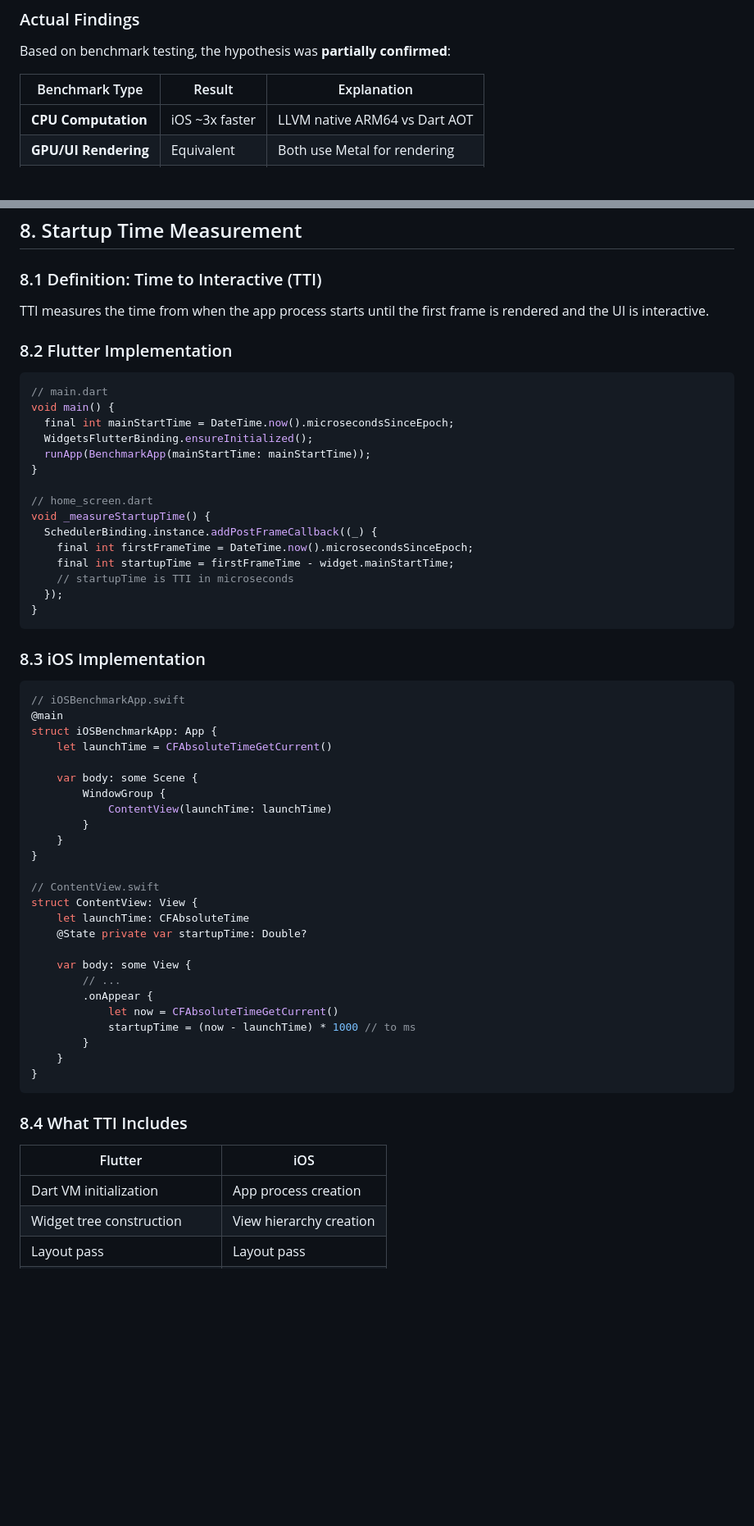
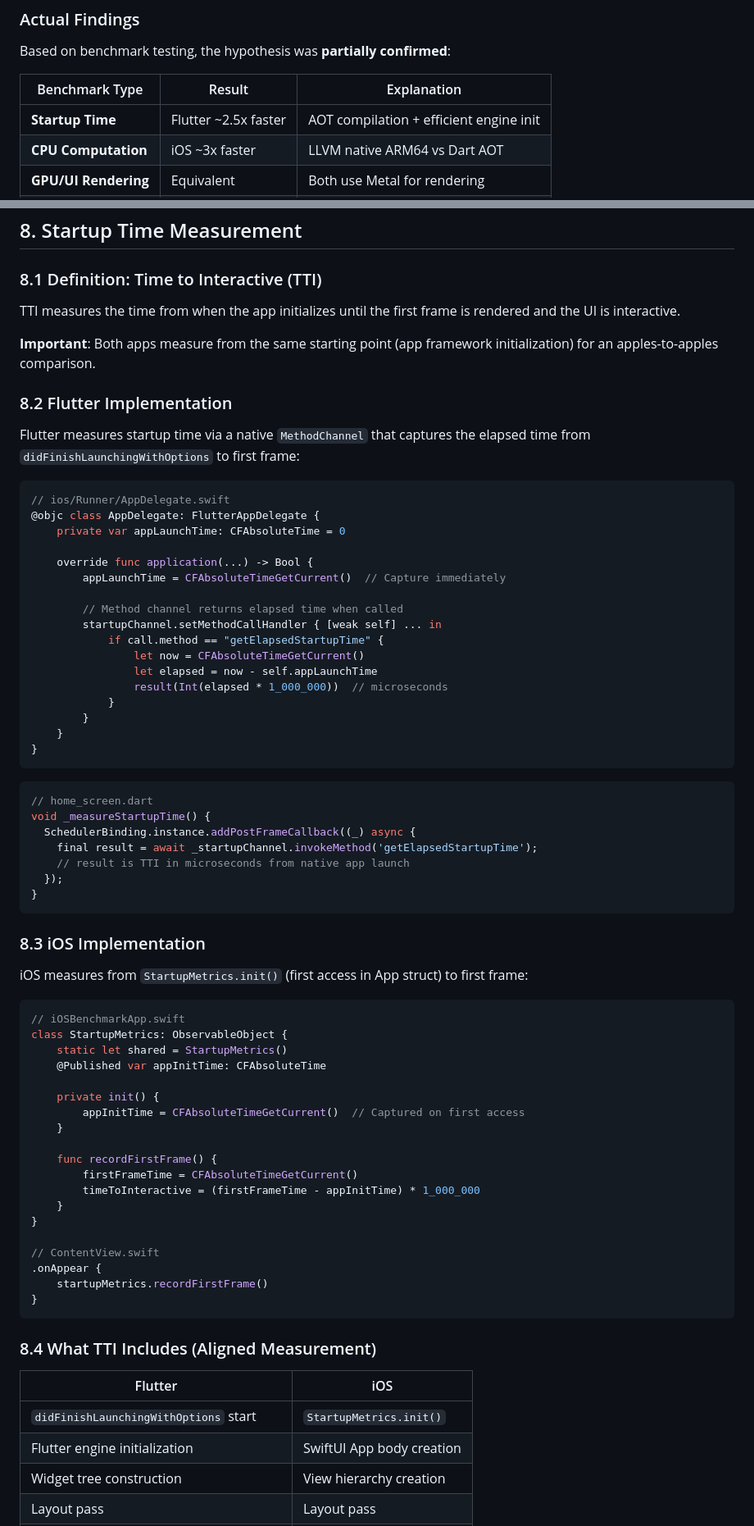
Before and after one commit to Milad9A/WISA-Cross-Platform-vs-iOS-Benchmark, a Markdown page: TECHNICAL_DOCUMENTATION.md, 2 parts joined by grey strips. Shown: that part at 82% size. Drawn GitHub-style; blank space fills up the shorter version.

````diff
--- a/TECHNICAL_DOCUMENTATION.md
+++ b/TECHNICAL_DOCUMENTATION.md
@@ -46,6 +46,7 @@ Based on benchmark testing, the hypothesis was **partially confirmed**:
 
 | Benchmark Type | Result | Explanation |
 |----------------|--------|-------------|
+| **Startup Time** | Flutter ~2.5x faster | AOT compilation + efficient engine init |
 | **CPU Computation** | iOS ~3x faster | LLVM native ARM64 vs Dart AOT |
 | **GPU/UI Rendering** | Equivalent | Both use Metal for rendering |
 | **FPS Stability** | Equivalent | Both achieve ~60 FPS |
@@ -497,63 +498,76 @@ let drain = batteryStart - batteryEnd
 
 ### 8.1 Definition: Time to Interactive (TTI)
 
-TTI measures the time from when the app process starts until the first frame is rendered and the UI is interactive.
+TTI measures the time from when the app initializes until the first frame is rendered and the UI is interactive.
+
+**Important**: Both apps measure from the same starting point (app framework initialization) for an apples-to-apples comparison.
 
 ### 8.2 Flutter Implementation
 
+Flutter measures startup time via a native `MethodChannel` that captures the elapsed time from `didFinishLaunchingWithOptions` to first frame:
+
+```swift
+// ios/Runner/AppDelegate.swift
+@objc class AppDelegate: FlutterAppDelegate {
+    private var appLaunchTime: CFAbsoluteTime = 0
+
+    override func application(...) -> Bool {
+        appLaunchTime = CFAbsoluteTimeGetCurrent()  // Capture immediately
+
+        // Method channel returns elapsed time when called
+        startupChannel.setMethodCallHandler { [weak self] ... in
+            if call.method == "getElapsedStartupTime" {
+                let now = CFAbsoluteTimeGetCurrent()
+                let elapsed = now - self.appLaunchTime
+                result(Int(elapsed * 1_000_000))  // microseconds
+            }
+        }
+    }
+}
+```
+
 ```dart
-// main.dart
-void main() {
-  final int mainStartTime = DateTime.now().microsecondsSinceEpoch;
-  WidgetsFlutterBinding.ensureInitialized();
-  runApp(BenchmarkApp(mainStartTime: mainStartTime));
-}
-
 // home_screen.dart
 void _measureStartupTime() {
-  SchedulerBinding.instance.addPostFrameCallback((_) {
-    final int firstFrameTime = DateTime.now().microsecondsSinceEpoch;
-    final int startupTime = firstFrameTime - widget.mainStartTime;
-    // startupTime is TTI in microseconds
+  SchedulerBinding.instance.addPostFrameCallback((_) async {
+    final result = await _startupChannel.invokeMethod('getElapsedStartupTime');
+    // result is TTI in microseconds from native app launch
   });
 }
 ```
 
 ### 8.3 iOS Implementation
 
+iOS measures from `StartupMetrics.init()` (first access in App struct) to first frame:
+
 ```swift
 // iOSBenchmarkApp.swift
-@main
-struct iOSBenchmarkApp: App {
-    let launchTime = CFAbsoluteTimeGetCurrent()
+class StartupMetrics: ObservableObject {
+    static let shared = StartupMetrics()
+    @Published var appInitTime: CFAbsoluteTime
 
-    var body: some Scene {
-        WindowGroup {
-            ContentView(launchTime: launchTime)
-        }
+    private init() {
+        appInitTime = CFAbsoluteTimeGetCurrent()  // Captured on first access
+    }
+
+    func recordFirstFrame() {
+        firstFrameTime = CFAbsoluteTimeGetCurrent()
+        timeToInteractive = (firstFrameTime - appInitTime) * 1_000_000
     }
 }
 
 // ContentView.swift
-struct ContentView: View {
-    let launchTime: CFAbsoluteTime
-    @State private var startupTime: Double?
-
-    var body: some View {
-        // ...
-        .onAppear {
-            let now = CFAbsoluteTimeGetCurrent()
-            startupTime = (now - launchTime) * 1000 // to ms
-        }
-    }
+.onAppear {
+    startupMetrics.recordFirstFrame()
 }
 ```
 
-### 8.4 What TTI Includes
+### 8.4 What TTI Includes (Aligned Measurement)
 
 | Flutter | iOS |
 |---------|-----|
-| Dart VM initialization | App process creation |
+| `didFinishLaunchingWithOptions` start | `StartupMetrics.init()` |
+| Flutter engine initialization | SwiftUI App body creation |
 | Widget tree construction | View hierarchy creation |
 | Layout pass | Layout pass |
 | First frame rasterization | First frame render |
````
Also changed, not shown: other parts of TECHNICAL_DOCUMENTATION.md (+35 -8 lines), flutter_benchmark/README.md (+3 -2 lines), ios_benchmark/README.md (+3 -2 lines).
